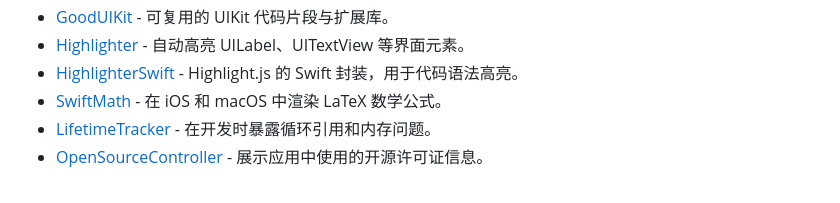
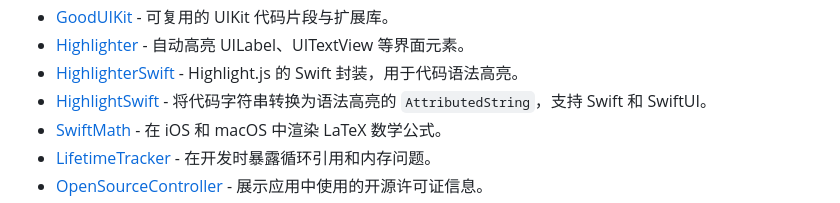
Before and after one commit to jaywcjlove/awesome-swift, a Markdown page: README.zh.md, the part around the change. Rendered like a GitHub page.

Commit message:
Add HighlightSwift

```diff
--- a/README.zh.md
+++ b/README.zh.md
@@ -424,6 +424,7 @@ Awesome Swift
 - [GoodUIKit](https://github.com/GoodRequest/GoodUIKit) - 可复用的 UIKit 代码片段与扩展库。
 - [Highlighter](https://github.com/younatics/Highlighter) - 自动高亮 UILabel、UITextView 等界面元素。
 - [HighlighterSwift](https://github.com/smittytone/HighlighterSwift) - Highlight.js 的 Swift 封装，用于代码语法高亮。
+- [HighlightSwift](https://github.com/appstefan/HighlightSwift) - 将代码字符串转换为语法高亮的 `AttributedString`，支持 Swift 和 SwiftUI。
 - [SwiftMath](https://github.com/mgriebling/SwiftMath) - 在 iOS 和 macOS 中渲染 LaTeX 数学公式。
 - [LifetimeTracker](https://github.com/krzysztofzablocki/LifetimeTracker) - 在开发时暴露循环引用和内存问题。
 - [OpenSourceController](https://github.com/floriangbh/OpenSourceController) - 展示应用中使用的开源许可证信息。
```
Also changed, not shown: README.md (+1 -0 lines).
